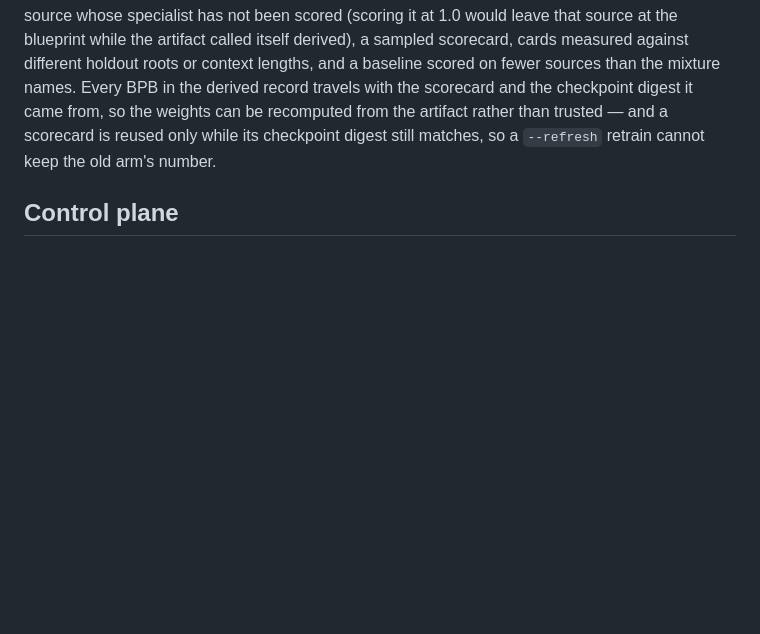
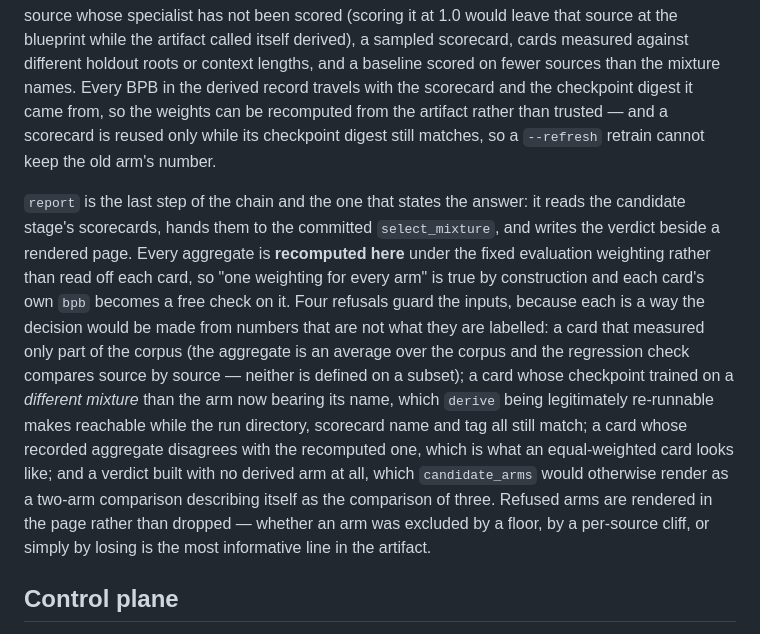
Before and after one commit to unseen1980/daedalus, a Markdown page: runs/vast-program/pr-body.md, the part around the change. Drawn GitHub-style; blank space fills up the shorter version.

Commit message:
pr body: phase 7's verdict pass, and the four inputs it refuses

```diff
--- a/runs/vast-program/pr-body.md
+++ b/runs/vast-program/pr-body.md
@@ -191,6 +191,8 @@ The four reference arms (baseline plus one specialist per source) trained at pha
 
 `score` then re-measures every arm from its **final checkpoint, over every held-out window**, under the one fixed weighting — never the in-run `val_bpb` above. A specialist is scored on its own source alone, because excess loss reads it through exactly one number and the other two sources would answer a transfer question this phase never asks at 3× the GPU hours per specialist. `derive` applies the committed rule to those scorecards and refuses the inputs it cannot honestly subtract: a source whose specialist has not been scored (scoring it at 1.0 would leave that source at the blueprint while the artifact called itself derived), a sampled scorecard, cards measured against different holdout roots or context lengths, and a baseline scored on fewer sources than the mixture names. Every BPB in the derived record travels with the scorecard and the checkpoint digest it came from, so the weights can be recomputed from the artifact rather than trusted — and a scorecard is reused only while its checkpoint digest still matches, so a `--refresh` retrain cannot keep the old arm's number.
 
+`report` is the last step of the chain and the one that states the answer: it reads the candidate stage's scorecards, hands them to the committed `select_mixture`, and writes the verdict beside a rendered page. Every aggregate is **recomputed here** under the fixed evaluation weighting rather than read off each card, so "one weighting for every arm" is true by construction and each card's own `bpb` becomes a free check on it. Four refusals guard the inputs, because each is a way the decision would be made from numbers that are not what they are labelled: a card that measured only part of the corpus (the aggregate is an average over the corpus and the regression check compares source by source — neither is defined on a subset); a card whose checkpoint trained on a *different mixture* than the arm now bearing its name, which `derive` being legitimately re-runnable makes reachable while the run directory, scorecard name and tag all still match; a card whose recorded aggregate disagrees with the recomputed one, which is what an equal-weighted card looks like; and a verdict built with no derived arm at all, which `candidate_arms` would otherwise render as a two-arm comparison describing itself as the comparison of three. Refused arms are rendered in the page rather than dropped — whether an arm was excluded by a floor, by a per-source cliff, or simply by losing is the most informative line in the artifact.
+
 ## Control plane
 
 `daedalus/program_state.py` holds an atomic snapshot beside an append-only timeline; `scripts/vast_program.py` owns phases, one-process leases, and deadline gates; `scripts/boot_resume.py` resumes only an approved incomplete marker; `scripts/github_progress.py` publishes a sanitized heartbeat from an isolated worktree; `ops/vast/run-approved` is the only shell, Git, PR, and evaluation surface an engineering session may use, and it refuses default-branch pushes, PR merges, secret paths, and arbitrary shell fragments.
```
